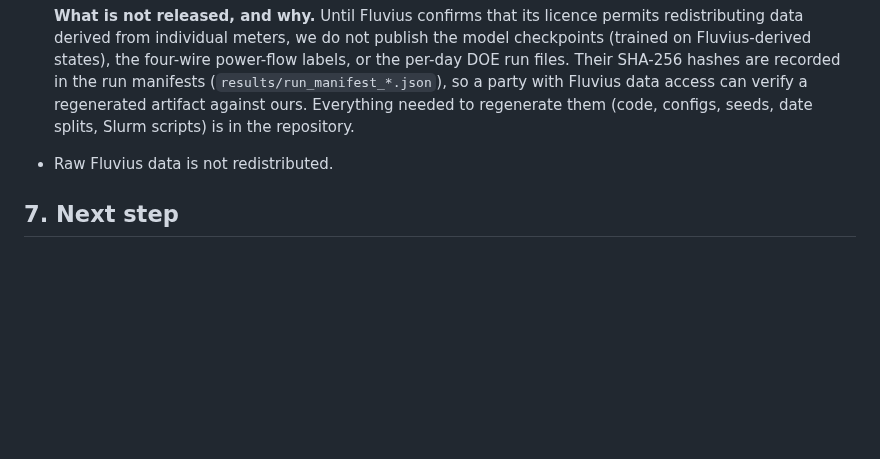
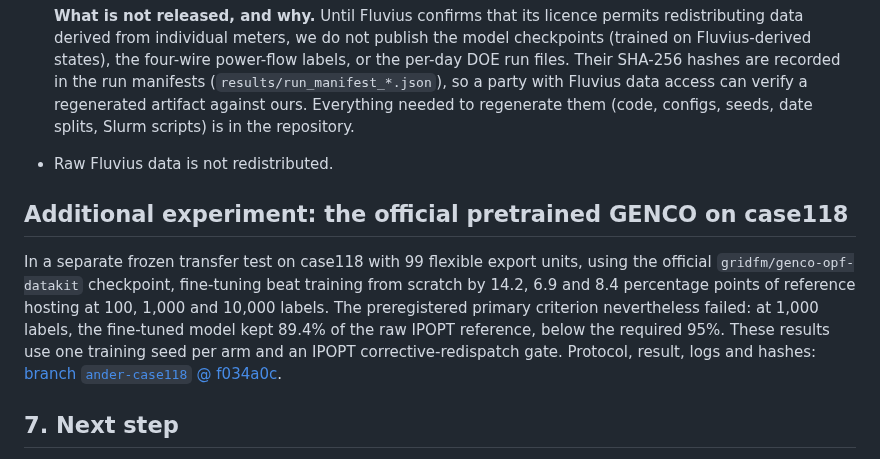
Before and after one commit to andemart/genco-dynamic-envelopes, a Markdown page: docs/hf_post.md, the part around the change. Drawn GitHub-style; blank space fills up the shorter version.

Commit message:
Challenge post: additional-experiment paragraph on the official pretrained GENCO (amendment 5 option 2, criterion failed), linked to ander-case118 @ f034a0c
Co-Authored-By: Claude Opus 5.5 (1M context) <noreply@anthropic.com>

```diff
--- a/docs/hf_post.md
+++ b/docs/hf_post.md
@@ -94,6 +94,10 @@ Only B, C+ and the proposal path end with a final exact gate; C alone does not.
   **What is not released, and why.** Until Fluvius confirms that its licence permits redistributing data derived from individual meters, we do not publish the model checkpoints (trained on Fluvius-derived states), the four-wire power-flow labels, or the per-day DOE run files. Their SHA-256 hashes are recorded in the run manifests (`results/run_manifest_*.json`), so a party with Fluvius data access can verify a regenerated artifact against ours. Everything needed to regenerate them (code, configs, seeds, date splits, Slurm scripts) is in the repository.
 - Raw Fluvius data is not redistributed.
 
+## Additional experiment: the official pretrained GENCO on case118
+
+In a separate frozen transfer test on case118 with 99 flexible export units, using the official `gridfm/genco-opf-datakit` checkpoint, fine-tuning beat training from scratch by 14.2, 6.9 and 8.4 percentage points of reference hosting at 100, 1,000 and 10,000 labels. The preregistered primary criterion nevertheless failed: at 1,000 labels, the fine-tuned model kept 89.4% of the raw IPOPT reference, below the required 95%. These results use one training seed per arm and an IPOPT corrective-redispatch gate. Protocol, result, logs and hashes: [branch `ander-case118` @ f034a0c](https://github.com/ujohn33/genco-dynamic-envelopes/blob/f034a0c3d3cd3cc516c5e63f31c6e5298dc36fea/docs/experiment_log.md).
+
 ## 7. Next step
 
 The household envelopes on a feeder sum to a flexibility range at the MV/LV transformer. The natural next test is a two-tier chain: feed that range into an MV envelope stage and check hosted flexibility and safety against a two-tier exact reference. Our LV results say what a cross-level model would need: magnitude-preserving edge features, level-specific (phase-aware) representations, and an exact gate at every tier.
```
